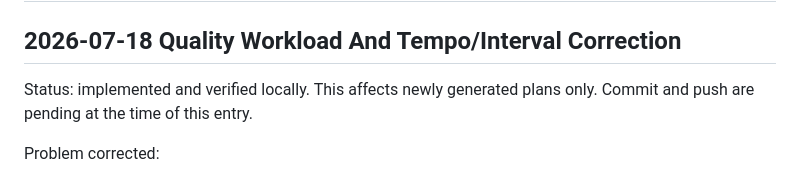
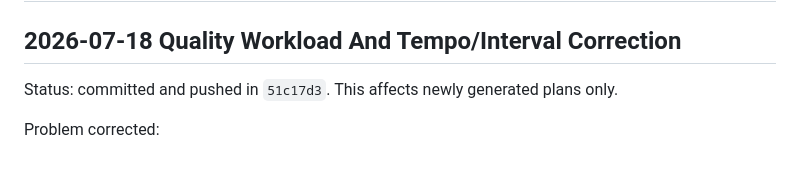
Before and after one commit to porbboyza-afk/Dashboard, a Markdown page: AI_HANDOFF_LOG.md, the part around the change. Rendered like a GitHub page.

Commit message:
Finalize interval planning handoff

```diff
--- a/AI_HANDOFF_LOG.md
+++ b/AI_HANDOFF_LOG.md
@@ -2,7 +2,7 @@
 
 ## 2026-07-18 Quality Workload And Tempo/Interval Correction
 
-Status: implemented and verified locally. This affects newly generated plans only. Commit and push are pending at the time of this entry.
+Status: committed and pushed in `51c17d3`. This affects newly generated plans only.
 
 Problem corrected:
 
```
